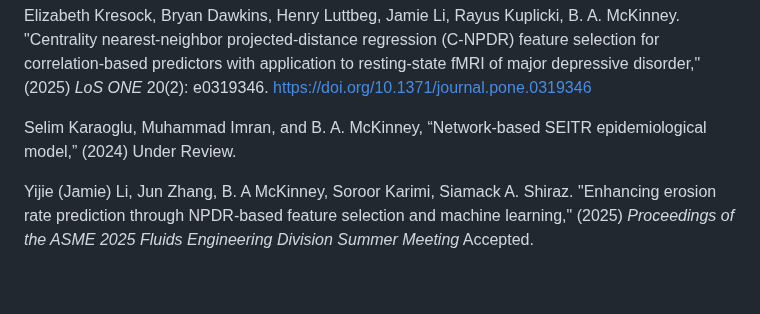
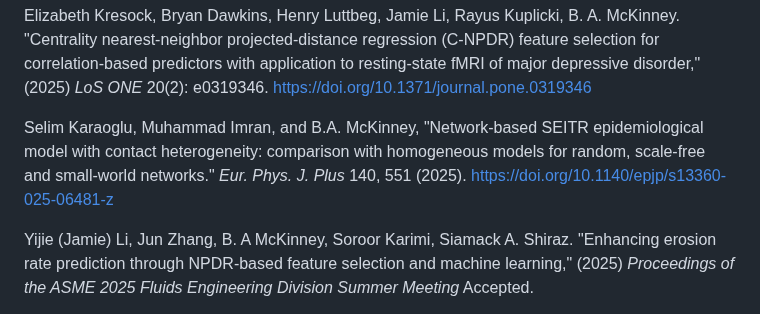
Before and after one commit to brett-mckinney/brett-mckinney.github.io, a Markdown page: index.md, the part around the change. GitHub-like rendering; blank space fills up the shorter version.

```diff
--- a/index.md
+++ b/index.md
@@ -21,7 +21,7 @@ Maria Isabelle Fite and B. A. McKinnney, "Bose-Einstein Condensate Vortices with
 <p></p>
 Elizabeth Kresock, Bryan Dawkins, Henry Luttbeg, Jamie Li, Rayus Kuplicki, B. A. McKinney. "Centrality nearest-neighbor projected-distance regression (C-NPDR) feature selection for correlation-based predictors with application to resting-state fMRI of major depressive disorder," (2025) <i>LoS ONE</i> 20(2): e0319346. <a href="https://doi.org/10.1371/journal.pone.0319346">https://doi.org/10.1371/journal.pone.0319346</a>
 <p></p>
-Selim Karaoglu, Muhammad Imran, and B. A. McKinney, “Network-based SEITR epidemiological model,” (2024) Under Review.
+Selim Karaoglu, Muhammad Imran, and B.A. McKinney, "Network-based SEITR epidemiological model with contact heterogeneity: comparison with homogeneous models for random, scale-free and small-world networks." <i>Eur. Phys. J. Plus</i> 140, 551 (2025). <a href="https://doi.org/10.1140/epjp/s13360-025-06481-z">https://doi.org/10.1140/epjp/s13360-025-06481-z</a>
 <p></p>
 Yijie (Jamie) Li, Jun Zhang, B. A McKinney, Soroor Karimi, Siamack A. Shiraz. "Enhancing erosion rate prediction through NPDR-based feature selection and machine learning," (2025) <i>Proceedings of the ASME 2025 Fluids Engineering Division Summer Meeting</i> Accepted.
 <p></p>
```
